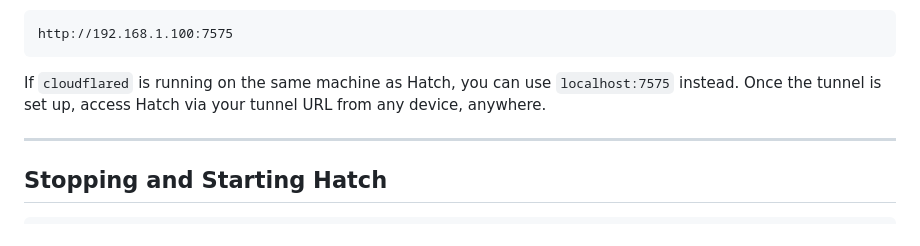
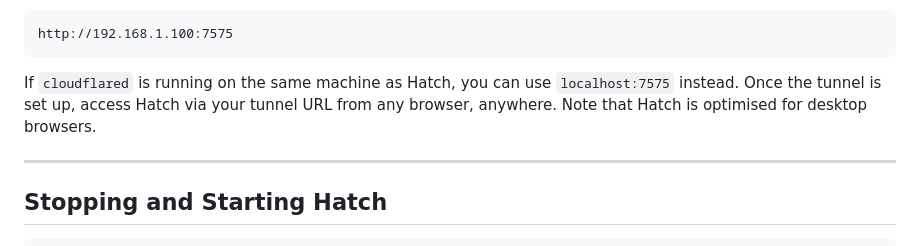
Before and after one commit to Johannes1202/hatch, a Markdown page: SETUP.md, the part around the change. Drawn GitHub-style.

Commit message:
Clarify Hatch is desktop-optimised

````diff
--- a/SETUP.md
+++ b/SETUP.md
@@ -141,7 +141,7 @@ If you use [Cloudflare Tunnel](https://developers.cloudflare.com/cloudflare-one/
 ```
 http://192.168.1.100:7575
 ```
-If `cloudflared` is running on the same machine as Hatch, you can use `localhost:7575` instead. Once the tunnel is set up, access Hatch via your tunnel URL from any device, anywhere.
+If `cloudflared` is running on the same machine as Hatch, you can use `localhost:7575` instead. Once the tunnel is set up, access Hatch via your tunnel URL from any browser, anywhere. Note that Hatch is optimised for desktop browsers.
 
 ---
 
````
